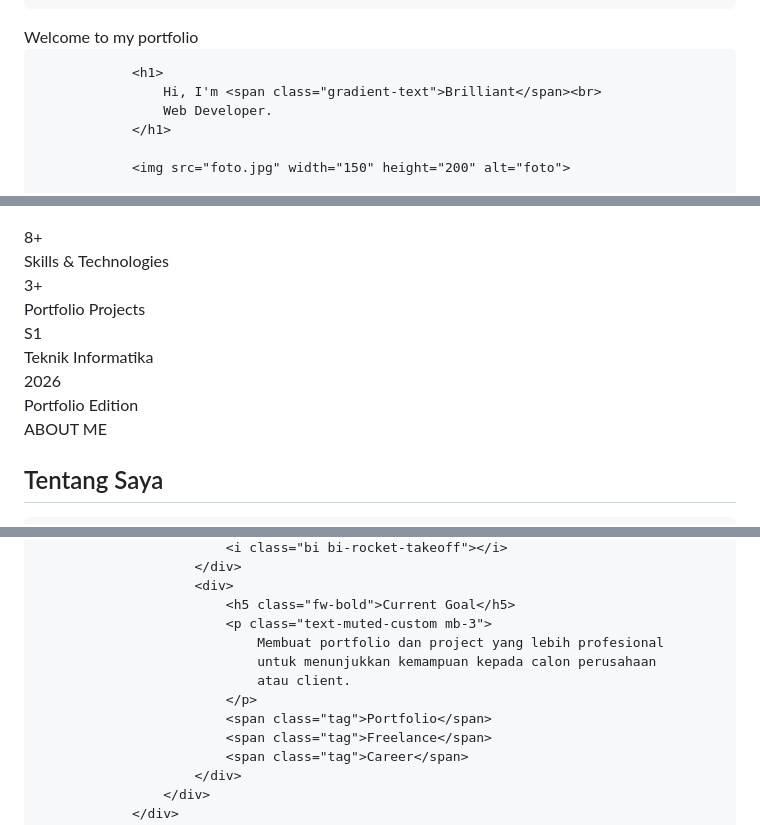
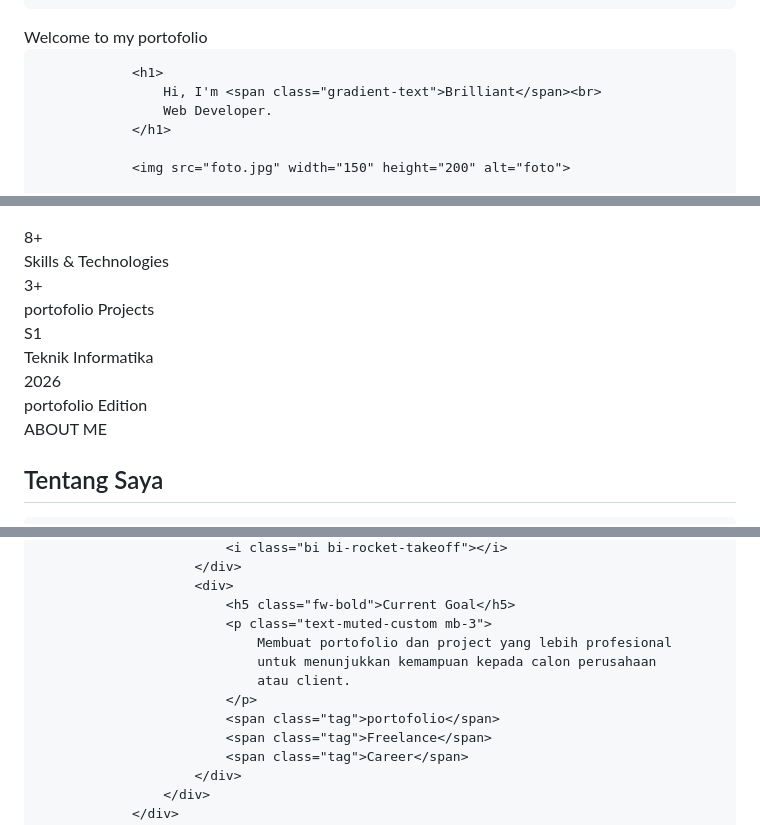
Before and after one commit to brillianttjiang/brilliantsm_.github.io, a Markdown page: README.md, 3 parts joined by grey strips. Rendered like a GitHub page.

```diff
--- a/README.md
+++ b/README.md
@@ -287,7 +287,7 @@ Portofolio Brilliant Sukma Mahardika
             <div class="col-lg-9 reveal">
                 <div class="hero-badge mb-4 shadow-sm">
                     <i class="bi bi-hand-wave"></i>
-                    Welcome to my portfolio
+                    Welcome to my portofolio
                 </div>
 
                 <h1>
@@ -335,7 +335,7 @@ Portofolio Brilliant Sukma Mahardika
             <div class="col-6 col-lg-3 reveal">
                 <div class="glass-card text-center p-4 h-100">
                     <div class="display-6 fw-bold gradient-text">3+</div>
-                    <div class="small text-muted-custom">Portfolio Projects</div>
+                    <div class="small text-muted-custom">portofolio Projects</div>
                 </div>
             </div>
             <div class="col-6 col-lg-3 reveal">
@@ -347,7 +347,7 @@ Portofolio Brilliant Sukma Mahardika
             <div class="col-6 col-lg-3 reveal">
                 <div class="glass-card text-center p-4 h-100">
                     <div class="display-6 fw-bold gradient-text">2026</div>
-                    <div class="small text-muted-custom">Portfolio Edition</div>
+                    <div class="small text-muted-custom">portofolio Edition</div>
                 </div>
             </div>
         </div>
@@ -533,11 +533,11 @@ Portofolio Brilliant Sukma Mahardika
                         <div>
                             <h5 class="fw-bold">Current Goal</h5>
                             <p class="text-muted-custom mb-3">
-                                Membuat portfolio dan project yang lebih profesional
+                                Membuat portofolio dan project yang lebih profesional
                                 untuk menunjukkan kemampuan kepada calon perusahaan
                                 atau client.
                             </p>
-                            <span class="tag">Portfolio</span>
+                            <span class="tag">portofolio</span>
                             <span class="tag">Freelance</span>
                             <span class="tag">Career</span>
                         </div>
```
